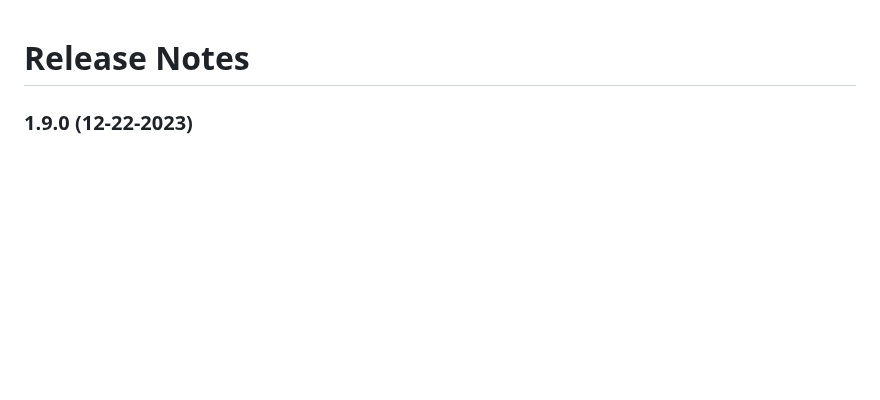
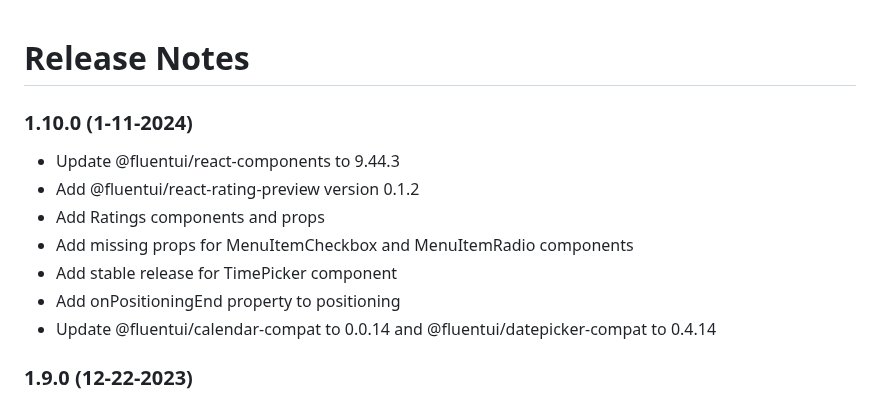
Before and after one commit to sydsutton/FS.FluentUI, a Markdown page: RELEASE_NOTES.md, the part around the change. Drawn GitHub-style; blank space fills up the shorter version.

Commit message:
Update release notes

```diff
--- a/RELEASE_NOTES.md
+++ b/RELEASE_NOTES.md
@@ -1,5 +1,15 @@
 Release Notes
 =========
+
+### 1.10.0 (1-11-2024)
+
+* Update @fluentui/react-components to 9.44.3
+* Add @fluentui/react-rating-preview version 0.1.2
+* Add Ratings components and props
+* Add missing props for MenuItemCheckbox and MenuItemRadio components
+* Add stable release for TimePicker component
+* Add onPositioningEnd property to positioning
+* Update @fluentui/calendar-compat to 0.0.14 and @fluentui/datepicker-compat to 0.4.14
 
 ### 1.9.0 (12-22-2023)
 
```
